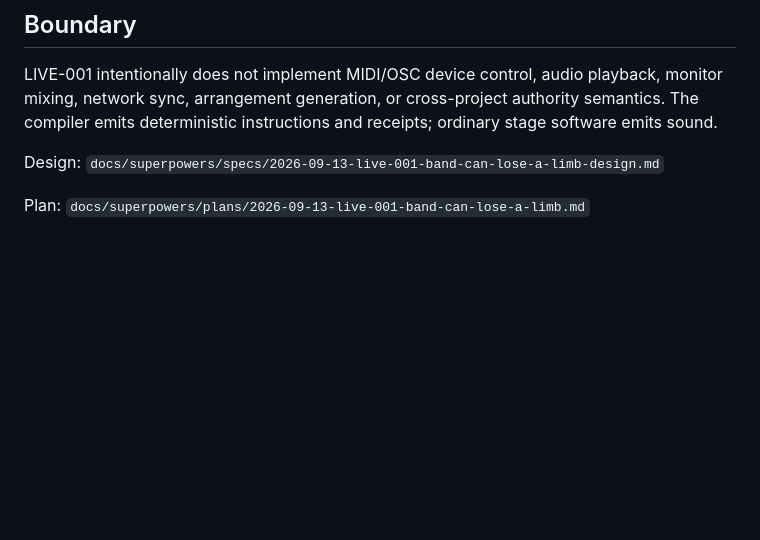
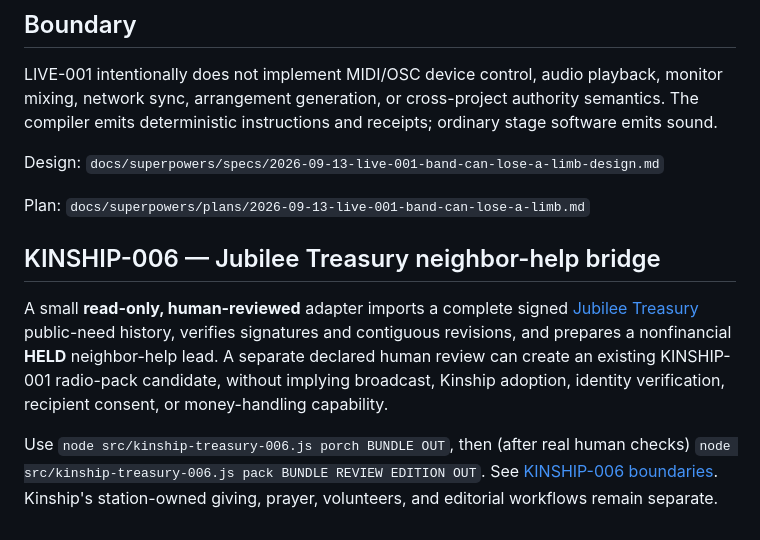
Before and after one commit to the-static-collective/static-live, a Markdown page: README.md, the part around the change. GitHub-like rendering; blank space fills up the shorter version.

Commit message:
docs: expose the Kinship x Jubilee neighbor help door

```diff
--- a/README.md
+++ b/README.md
@@ -213,3 +213,9 @@ LIVE-001 intentionally does not implement MIDI/OSC device control, audio playbac
 Design: `docs/superpowers/specs/2026-09-13-live-001-band-can-lose-a-limb-design.md`
 
 Plan: `docs/superpowers/plans/2026-09-13-live-001-band-can-lose-a-limb.md`
+
+## KINSHIP-006 — Jubilee Treasury neighbor-help bridge
+
+A small **read-only, human-reviewed** adapter imports a complete signed [Jubilee Treasury](https://github.com/the-static-collective/Jubilee-treasury/pull/2) public-need history, verifies signatures and contiguous revisions, and prepares a nonfinancial **HELD** neighbor-help lead. A separate declared human review can create an existing KINSHIP-001 radio-pack candidate, without implying broadcast, Kinship adoption, identity verification, recipient consent, or money-handling capability.
+
+Use `node src/kinship-treasury-006.js porch BUNDLE OUT`, then (after real human checks) `node src/kinship-treasury-006.js pack BUNDLE REVIEW EDITION OUT`. See [KINSHIP-006 boundaries](docs/KINSHIP-006-JUBILEE-NEIGHBOR-DOOR.md). Kinship's station-owned giving, prayer, volunteers, and editorial workflows remain separate.
```
